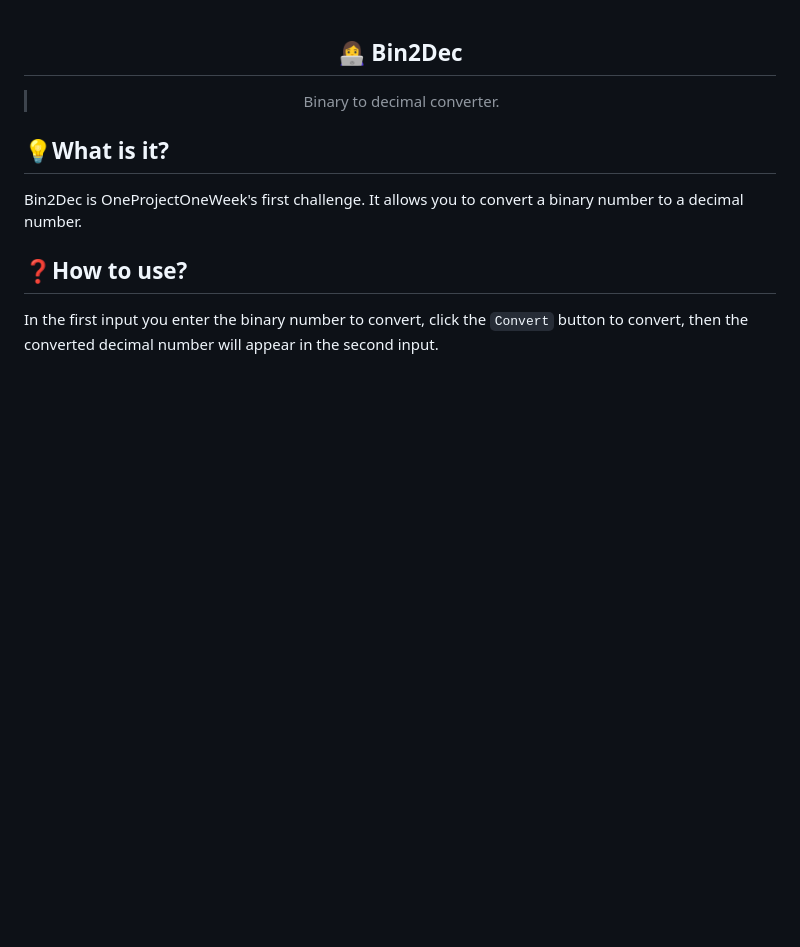
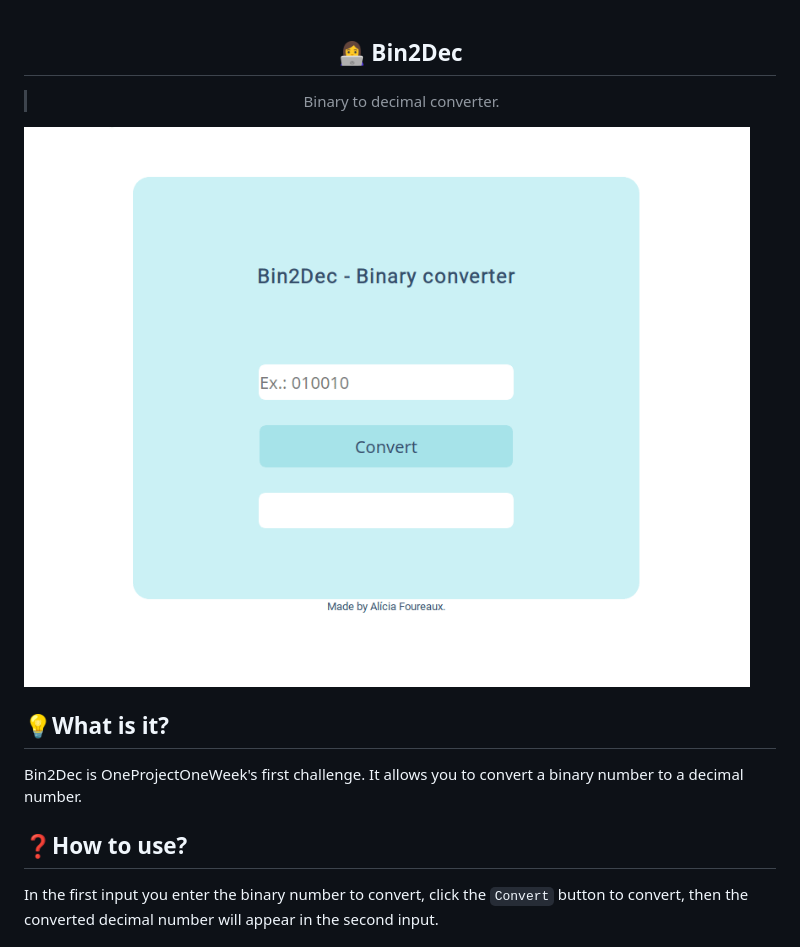
Before and after one commit to allyfx/oneprojectoneweek, a Markdown page: Bin2Dec/README.md, the part around the change. Rendered like a GitHub page; pictures changed too: Bin2Dec/.github/bin2dec.gif (added); blank space fills up the shorter version.

Commit message:
#1 | Bin2Dec - Preview gif added to README.md

```diff
--- a/Bin2Dec/README.md
+++ b/Bin2Dec/README.md
@@ -1,5 +1,7 @@
 <h2 align="center">👩‍💻 Bin2Dec</h2>
 <blockquote align="center">Binary to decimal converter.</blockquote>
+
+<img src="./.github/bin2dec.gif" />
 
 ## 💡What is it?
 Bin2Dec is OneProjectOneWeek's first challenge. It allows you to convert a binary number to a decimal number.
```
